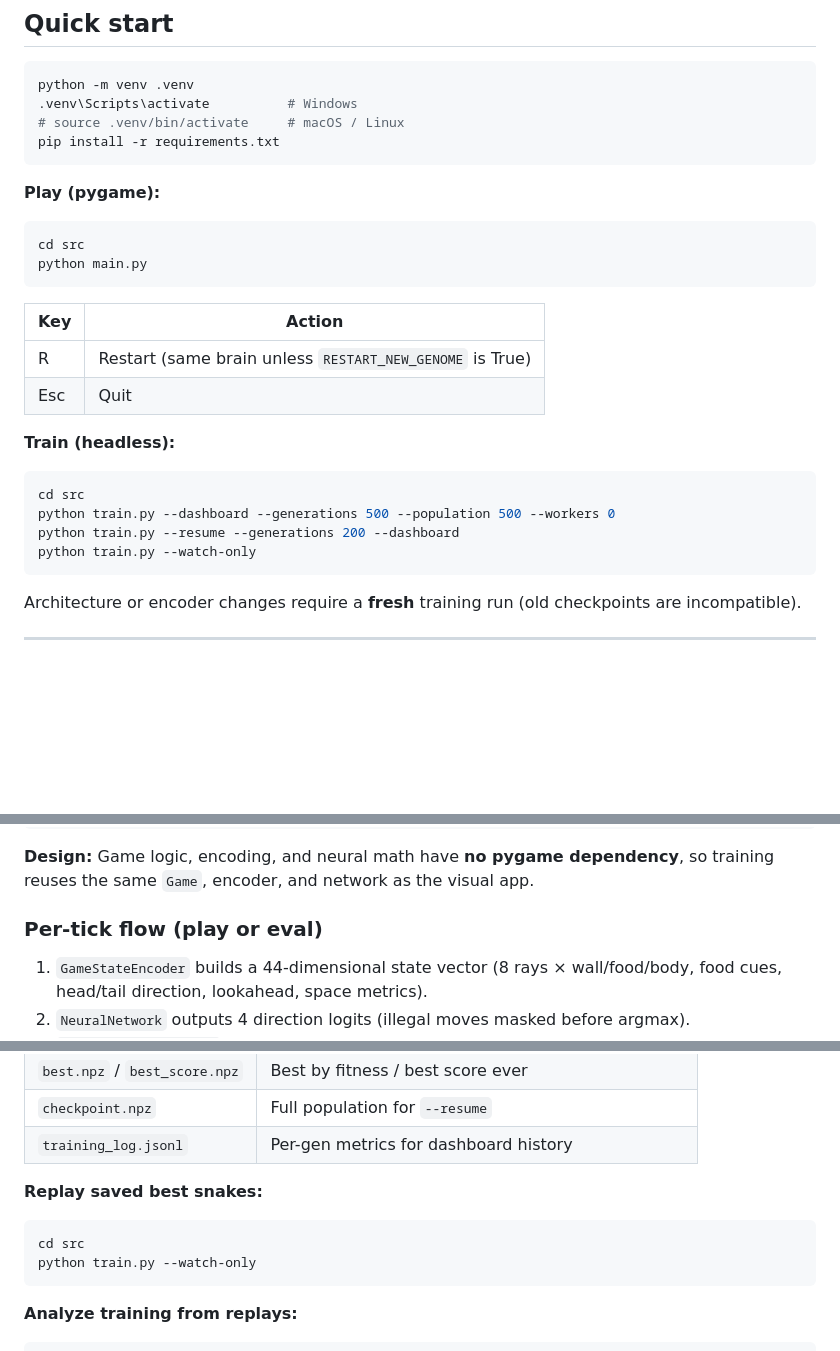
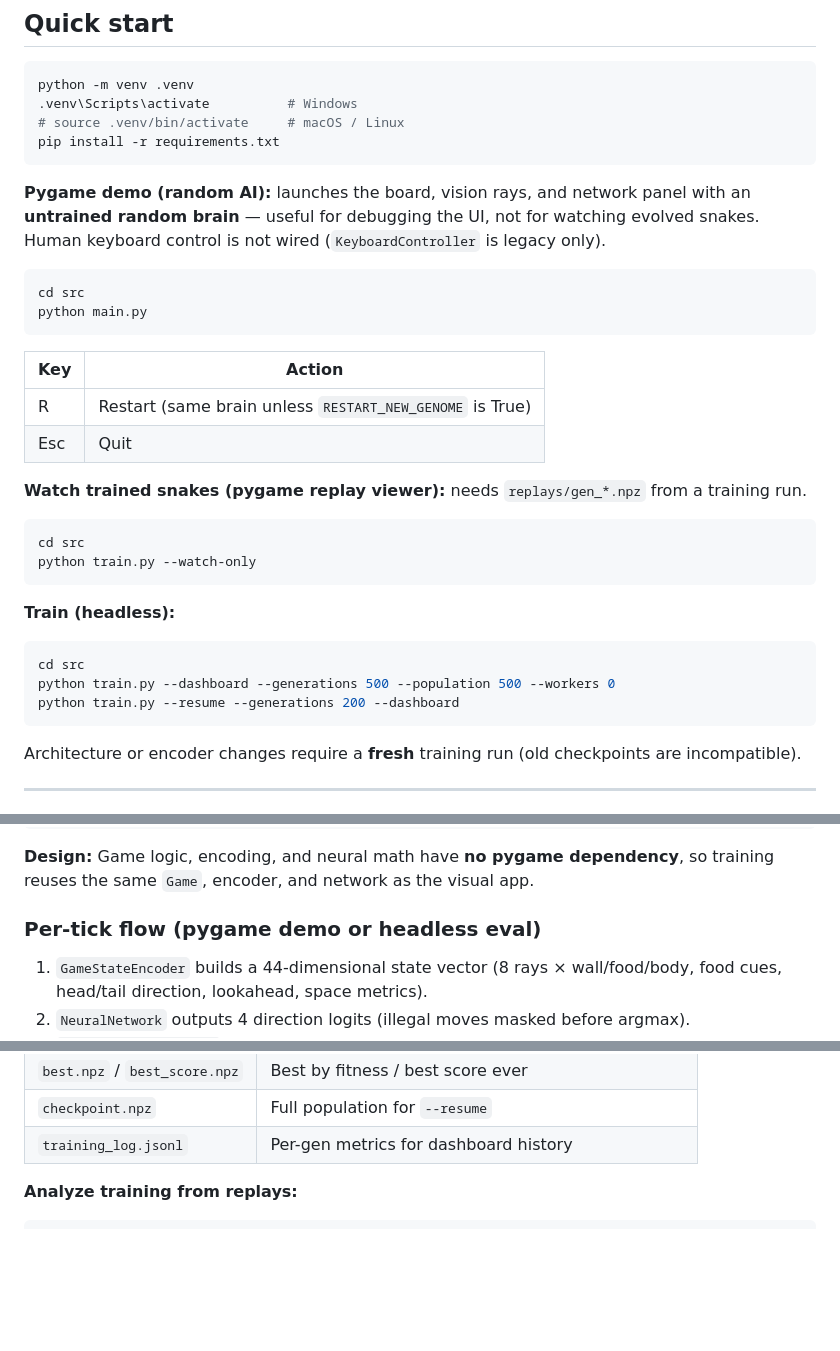
Before and after one commit to chrisp-bacon2024/Genetic-Snake, a Markdown page: README.md, 3 parts joined by grey strips. Drawn GitHub-style; blank space fills up the shorter version.

````diff
--- a/README.md
+++ b/README.md
@@ -20,7 +20,7 @@ python -m venv .venv
 pip install -r requirements.txt
 ```
 
-**Play (pygame):**
+**Pygame demo (random AI):** launches the board, vision rays, and network panel with an **untrained random brain** — useful for debugging the UI, not for watching evolved snakes. Human keyboard control is not wired (`KeyboardController` is legacy only).
 
 ```bash
 cd src
@@ -32,13 +32,19 @@ python main.py
 | R | Restart (same brain unless `RESTART_NEW_GENOME` is True) |
 | Esc | Quit |
 
+**Watch trained snakes (pygame replay viewer):** needs `replays/gen_*.npz` from a training run.
+
+```bash
+cd src
+python train.py --watch-only
+```
+
 **Train (headless):**
 
 ```bash
 cd src
 python train.py --dashboard --generations 500 --population 500 --workers 0
 python train.py --resume --generations 200 --dashboard
-python train.py --watch-only
 ```
 
 Architecture or encoder changes require a **fresh** training run (old checkpoints are incompatible).
@@ -60,7 +66,7 @@ Architecture or encoder changes require a **fresh** training run (old checkpoint
 
 **Design:** Game logic, encoding, and neural math have **no pygame dependency**, so training reuses the same `Game`, encoder, and network as the visual app.
 
-### Per-tick flow (play or eval)
+### Per-tick flow (pygame demo or headless eval)
 
 1. `GameStateEncoder` builds a 44-dimensional state vector (8 rays × wall/food/body, food cues, head/tail direction, lookahead, space metrics).
 2. `NeuralNetwork` outputs 4 direction logits (illegal moves masked before argmax).
@@ -86,13 +92,6 @@ Architecture or encoder changes require a **fresh** training run (old checkpoint
 | `best.npz` / `best_score.npz` | Best by fitness / best score ever |
 | `checkpoint.npz` | Full population for `--resume` |
 | `training_log.jsonl` | Per-gen metrics for dashboard history |
-
-**Replay saved best snakes:**
-
-```bash
-cd src
-python train.py --watch-only
-```
 
 **Analyze training from replays:**
 
````
Also changed, not shown: other parts of README.md (+1 -1 lines).
